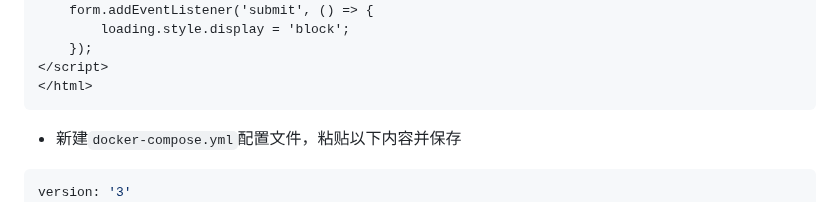
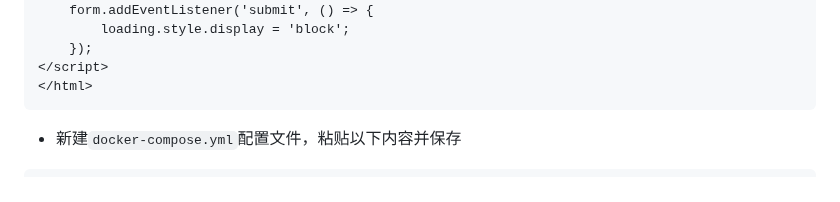
Before and after one commit to slippersheepig/chatgpt-html, a Markdown page: README.md, the part around the change. Rendered like a GitHub page.

Commit message:
remove unused code

````diff
--- a/README.md
+++ b/README.md
@@ -88,7 +88,6 @@
 ```
 - 新建`docker-compose.yml`配置文件，粘贴以下内容并保存
 ```bash
-version: '3'
 services:
   chatgpt:
     image: sheepgreen/chatgpt-html
````
